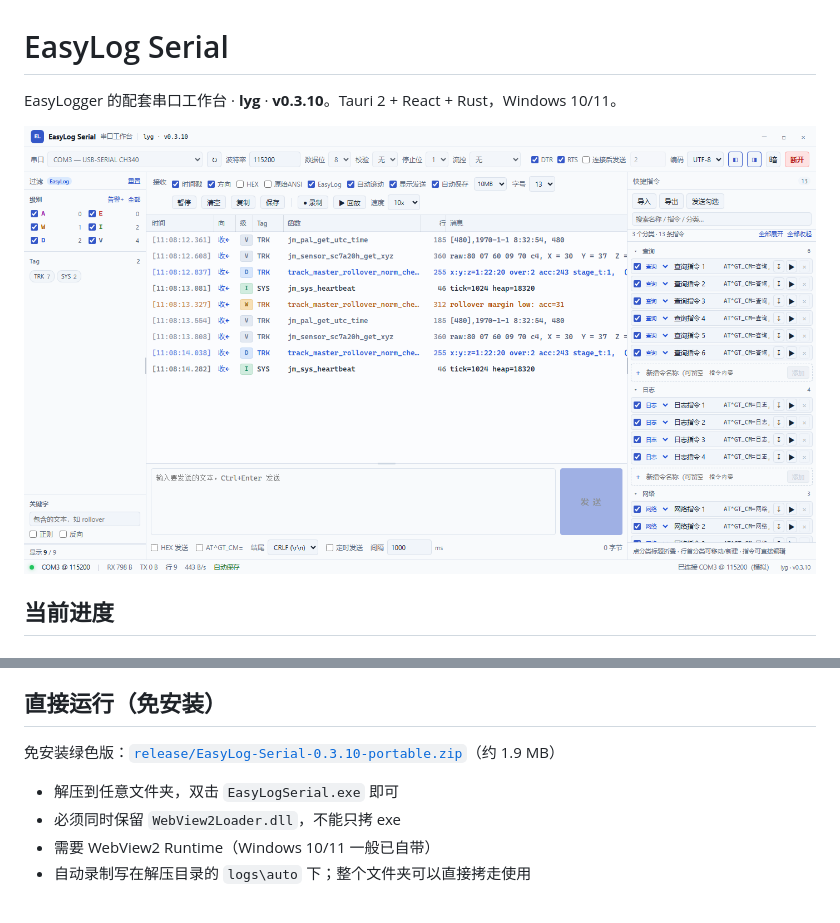
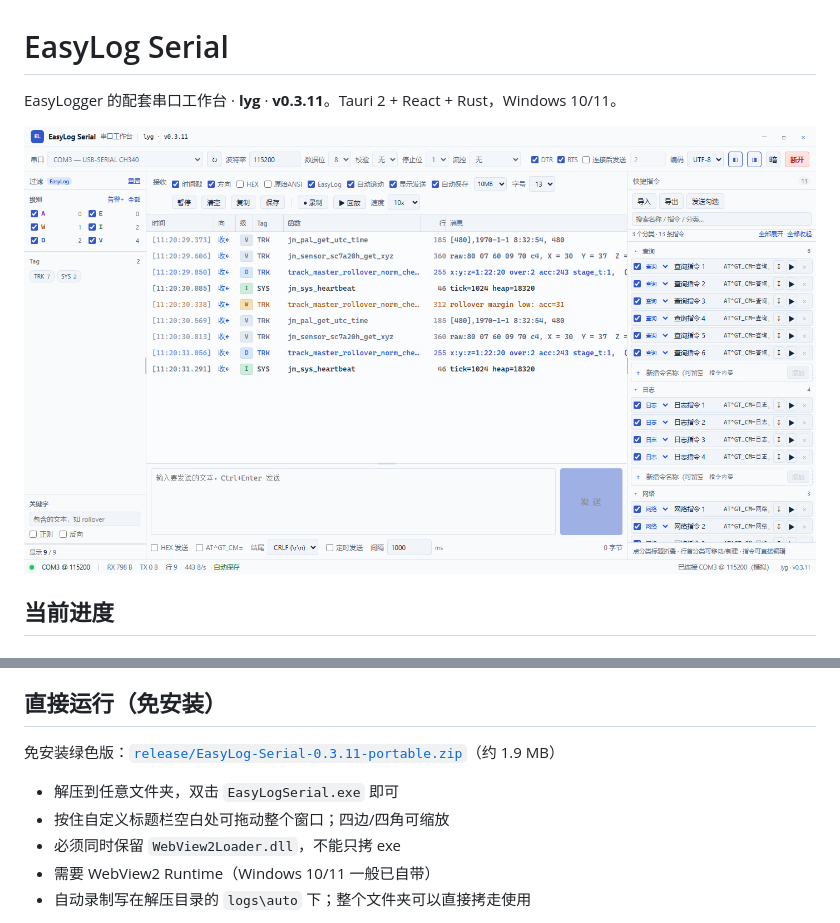
Before and after one commit to Sky-Demo-i/EasyLog-Serial, a Markdown page: README.md, 2 parts joined by grey strips. GitHub-like rendering; pictures changed too: docs/ui-v0310.png (deleted), docs/ui-v0311.png (added).

```diff
--- a/README.md
+++ b/README.md
@@ -1,8 +1,8 @@
 # EasyLog Serial
 
-EasyLogger 的配套串口工作台 · **lyg** · **v0.3.10**。Tauri 2 + React + Rust，Windows 10/11。
+EasyLogger 的配套串口工作台 · **lyg** · **v0.3.11**。Tauri 2 + React + Rust，Windows 10/11。
 
-![界面预览（默认浅色，多分类同时展开）](docs/ui-v0310.png)
+![界面预览（默认浅色，多分类同时展开）](docs/ui-v0311.png)
 
 ## 当前进度
 
@@ -144,9 +144,10 @@ AT+CSQ
 
 ## 直接运行（免安装）
 
-免安装绿色版：[`release/EasyLog-Serial-0.3.10-portable.zip`](release/EasyLog-Serial-0.3.10-portable.zip)（约 1.9 MB）
+免安装绿色版：[`release/EasyLog-Serial-0.3.11-portable.zip`](release/EasyLog-Serial-0.3.11-portable.zip)（约 1.9 MB）
 
 - 解压到任意文件夹，双击 `EasyLogSerial.exe` 即可
+- 按住自定义标题栏空白处可拖动整个窗口；四边/四角可缩放
 - 必须同时保留 `WebView2Loader.dll`，不能只拷 exe
 - 需要 WebView2 Runtime（Windows 10/11 一般已自带）
 - 自动录制写在解压目录的 `logs\auto` 下；整个文件夹可以直接拷走使用
```
Also changed, not shown: 10 other files.
